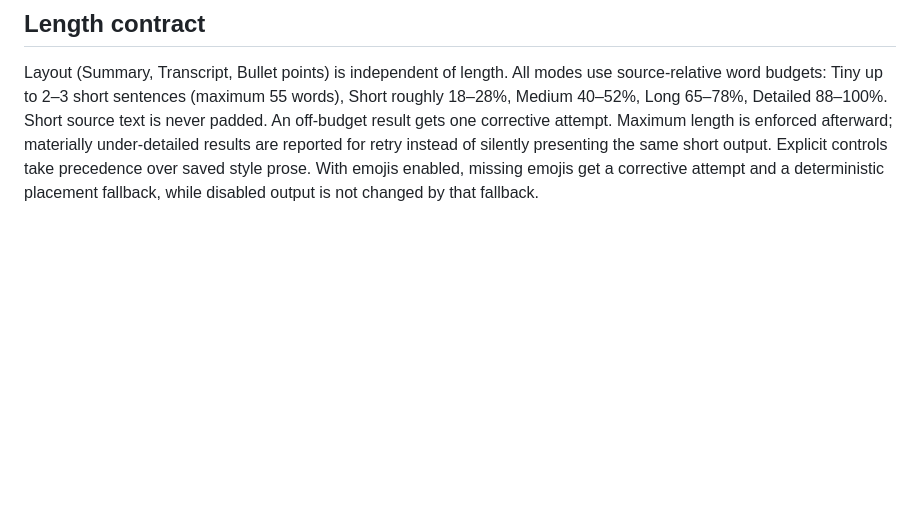
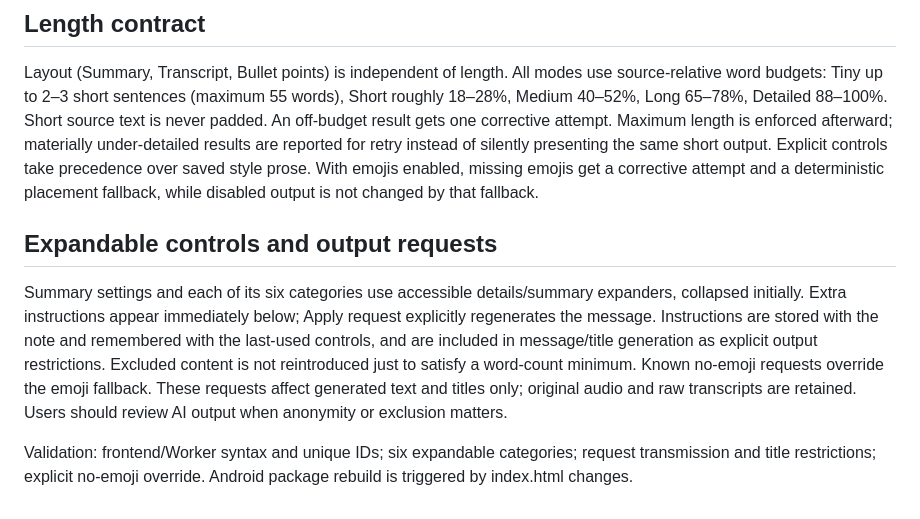
Before and after one commit to nikki0radz/Summarise-me, a Markdown page: README.md, the part around the change. Rendered like a GitHub page; blank space fills up the shorter version.

Commit message:
Document expandable summary controls and explicit AI requests

```diff
--- a/README.md
+++ b/README.md
@@ -37,3 +37,9 @@ Additional mocked integration validation covers interrupted follow-up transcript
 ## Length contract
 
 Layout (Summary, Transcript, Bullet points) is independent of length. All modes use source-relative word budgets: Tiny up to 2–3 short sentences (maximum 55 words), Short roughly 18–28%, Medium 40–52%, Long 65–78%, Detailed 88–100%. Short source text is never padded. An off-budget result gets one corrective attempt. Maximum length is enforced afterward; materially under-detailed results are reported for retry instead of silently presenting the same short output. Explicit controls take precedence over saved style prose. With emojis enabled, missing emojis get a corrective attempt and a deterministic placement fallback, while disabled output is not changed by that fallback.
+
+## Expandable controls and output requests
+
+Summary settings and each of its six categories use accessible details/summary expanders, collapsed initially. Extra instructions appear immediately below; Apply request explicitly regenerates the message. Instructions are stored with the note and remembered with the last-used controls, and are included in message/title generation as explicit output restrictions. Excluded content is not reintroduced just to satisfy a word-count minimum. Known no-emoji requests override the emoji fallback. These requests affect generated text and titles only; original audio and raw transcripts are retained. Users should review AI output when anonymity or exclusion matters.
+
+Validation: frontend/Worker syntax and unique IDs; six expandable categories; request transmission and title restrictions; explicit no-emoji override. Android package rebuild is triggered by index.html changes.
```
